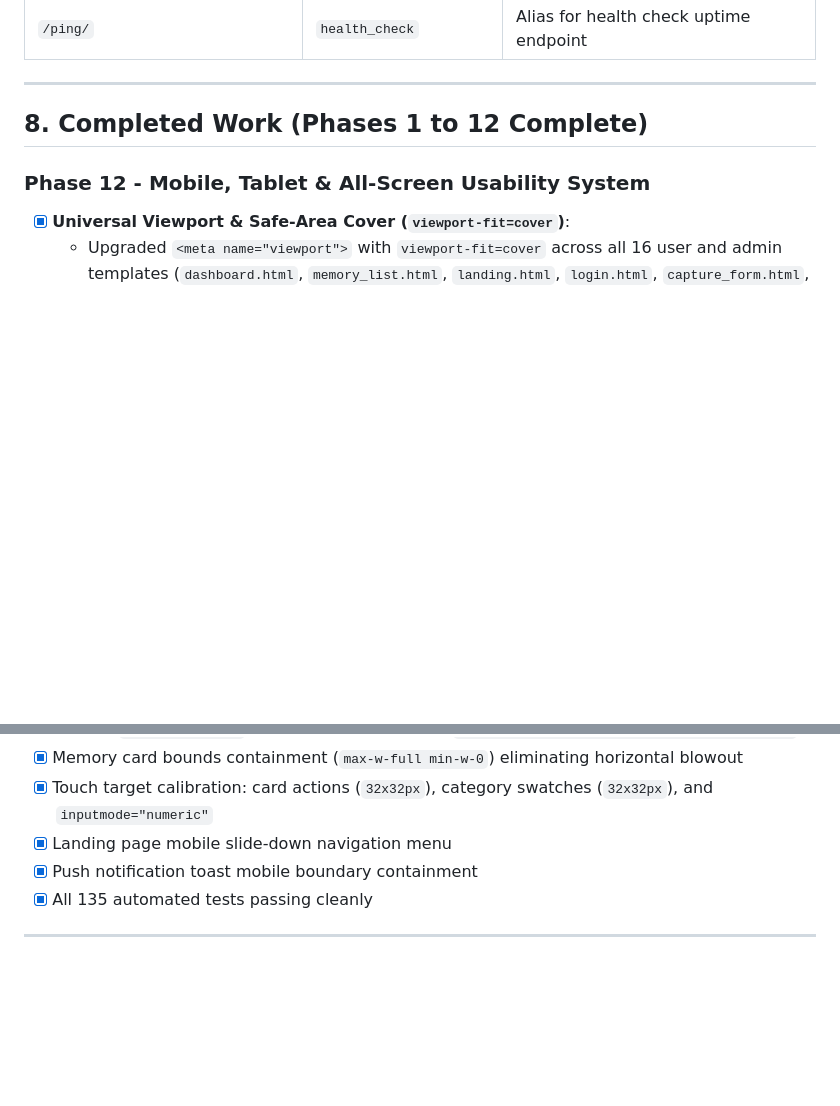
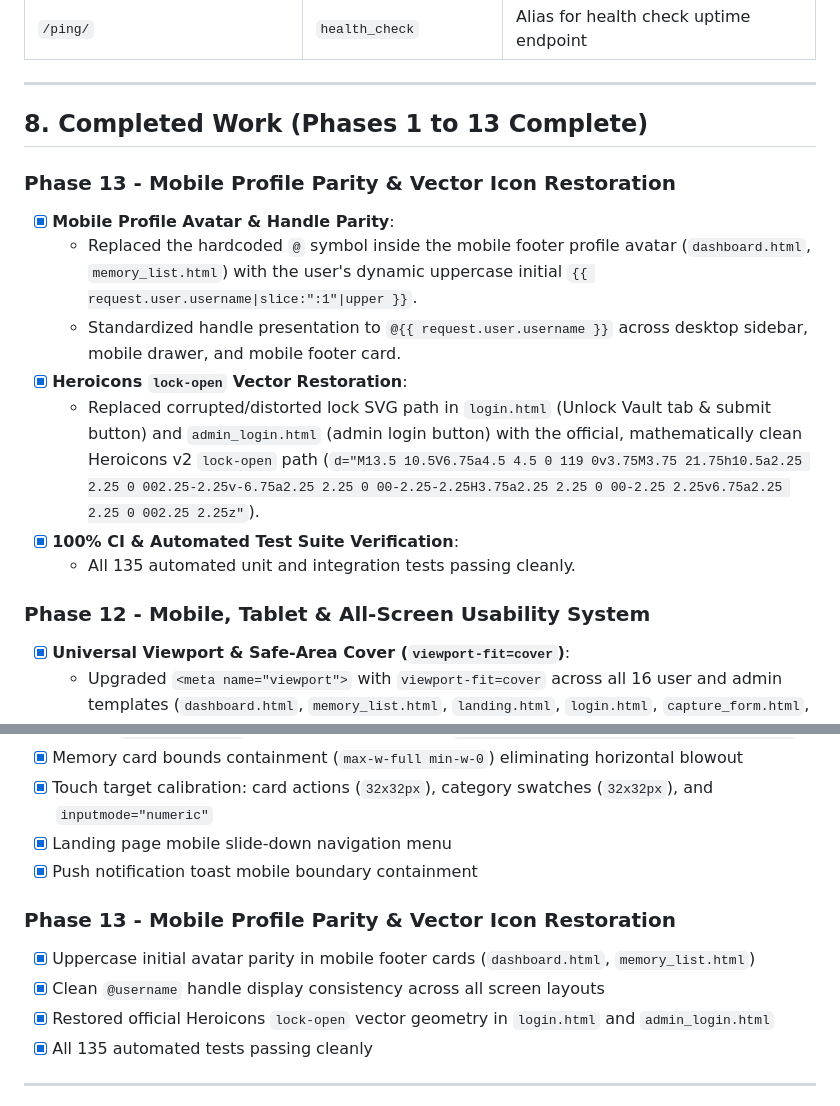
Before and after one commit to omtiwari17/Memora, a Markdown page: AGENTS.md, 2 parts joined by grey strips. Rendered like a GitHub page; blank space fills up the shorter version.

Commit message:
docs: update AGENTS.md with Phase 13 Mobile Profile Parity & Vector Icon Restoration

```diff
--- a/AGENTS.md
+++ b/AGENTS.md
@@ -264,7 +264,16 @@ Quotes • Thoughts • Ideas • Learn • Save • Links • Cinema • Read
 
 ---
 
-## 8. Completed Work (Phases 1 to 12 Complete)
+## 8. Completed Work (Phases 1 to 13 Complete)
+
+### Phase 13 - Mobile Profile Parity & Vector Icon Restoration
+- [x] **Mobile Profile Avatar & Handle Parity**:
+  - Replaced the hardcoded `@` symbol inside the mobile footer profile avatar (`dashboard.html`, `memory_list.html`) with the user's dynamic uppercase initial `{{ request.user.username|slice:":1"|upper }}`.
+  - Standardized handle presentation to `@{{ request.user.username }}` across desktop sidebar, mobile drawer, and mobile footer card.
+- [x] **Heroicons `lock-open` Vector Restoration**:
+  - Replaced corrupted/distorted lock SVG path in `login.html` (Unlock Vault tab & submit button) and `admin_login.html` (admin login button) with the official, mathematically clean Heroicons v2 `lock-open` path (`d="M13.5 10.5V6.75a4.5 4.5 0 119 0v3.75M3.75 21.75h10.5a2.25 2.25 0 002.25-2.25v-6.75a2.25 2.25 0 00-2.25-2.25H3.75a2.25 2.25 0 00-2.25 2.25v6.75a2.25 2.25 0 002.25 2.25z"`).
+- [x] **100% CI & Automated Test Suite Verification**:
+  - All 135 automated unit and integration tests passing cleanly.
 
 ### Phase 12 - Mobile, Tablet & All-Screen Usability System
 - [x] **Universal Viewport & Safe-Area Cover (`viewport-fit=cover`)**:
@@ -585,6 +594,11 @@ Render's free tier puts web services to sleep after 15 minutes of inactivity. To
 - [x] Touch target calibration: card actions (`32x32px`), category swatches (`32x32px`), and `inputmode="numeric"`
 - [x] Landing page mobile slide-down navigation menu
 - [x] Push notification toast mobile boundary containment
+
+### Phase 13 - Mobile Profile Parity & Vector Icon Restoration
+- [x] Uppercase initial avatar parity in mobile footer cards (`dashboard.html`, `memory_list.html`)
+- [x] Clean `@username` handle display consistency across all screen layouts
+- [x] Restored official Heroicons `lock-open` vector geometry in `login.html` and `admin_login.html`
 - [x] All 135 automated tests passing cleanly
 
 ---
```
